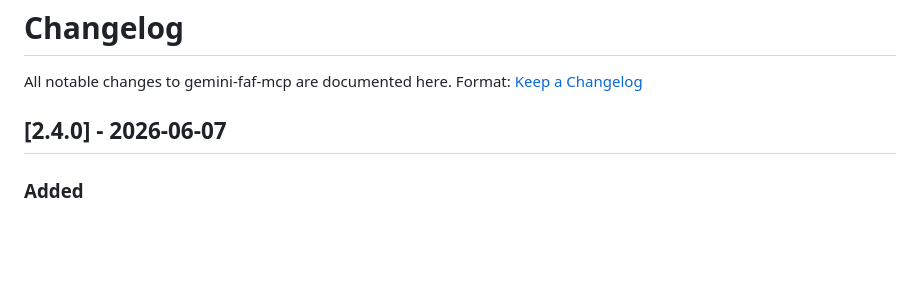
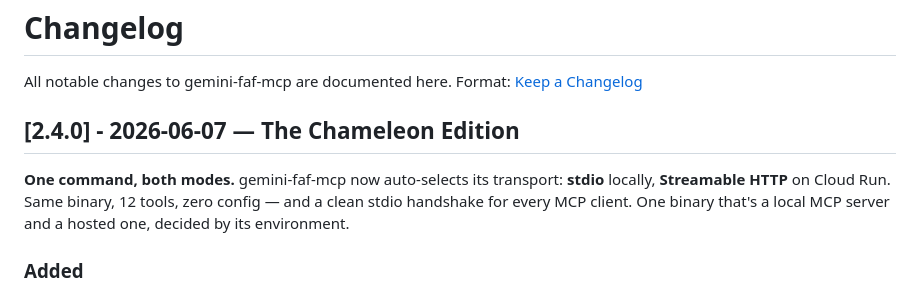
Before and after one commit to Wolfe-Jam/gemini-faf-mcp, a Markdown page: CHANGELOG.md, the part around the change. Drawn GitHub-style; blank space fills up the shorter version.

```diff
--- a/CHANGELOG.md
+++ b/CHANGELOG.md
@@ -6,7 +6,9 @@
 All notable changes to gemini-faf-mcp are documented here.
 Format: [Keep a Changelog](https://keepachangelog.com/en/1.1.0/)
 
-## [2.4.0] - 2026-06-07
+## [2.4.0] - 2026-06-07 — The Chameleon Edition
+
+**One command, both modes.** gemini-faf-mcp now auto-selects its transport: **stdio** locally, **Streamable HTTP** on Cloud Run. Same binary, 12 tools, zero config — and a clean stdio handshake for every MCP client. One binary that's a local MCP server and a hosted one, decided by its environment.
 
 ### Added
 - **Unified dual-transport entry point.** One command — `gemini-faf-mcp` (or `uvx gemini-faf-mcp`) — auto-selects its transport: **stdio** locally (the CLI / MCP-client path) and **Streamable HTTP** on Cloud Run (when `PORT` is set, or `MCP_TRANSPORT=http`). Same binary, same 12 tools, zero config. The console script and `python server.py` now share one `main()` entry, so both paths behave identically.
```
Also changed, not shown: README.md (+5 -5 lines).
